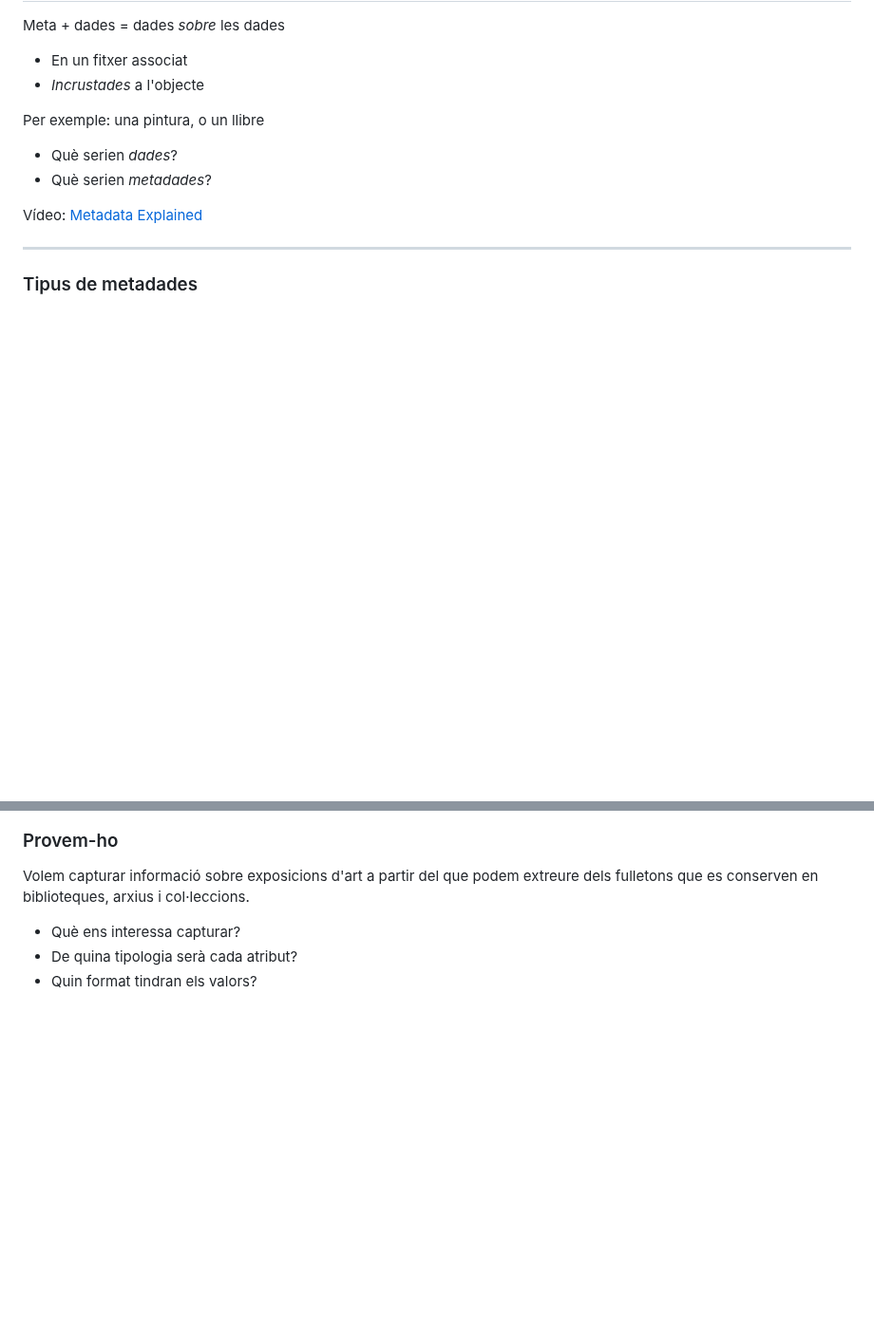
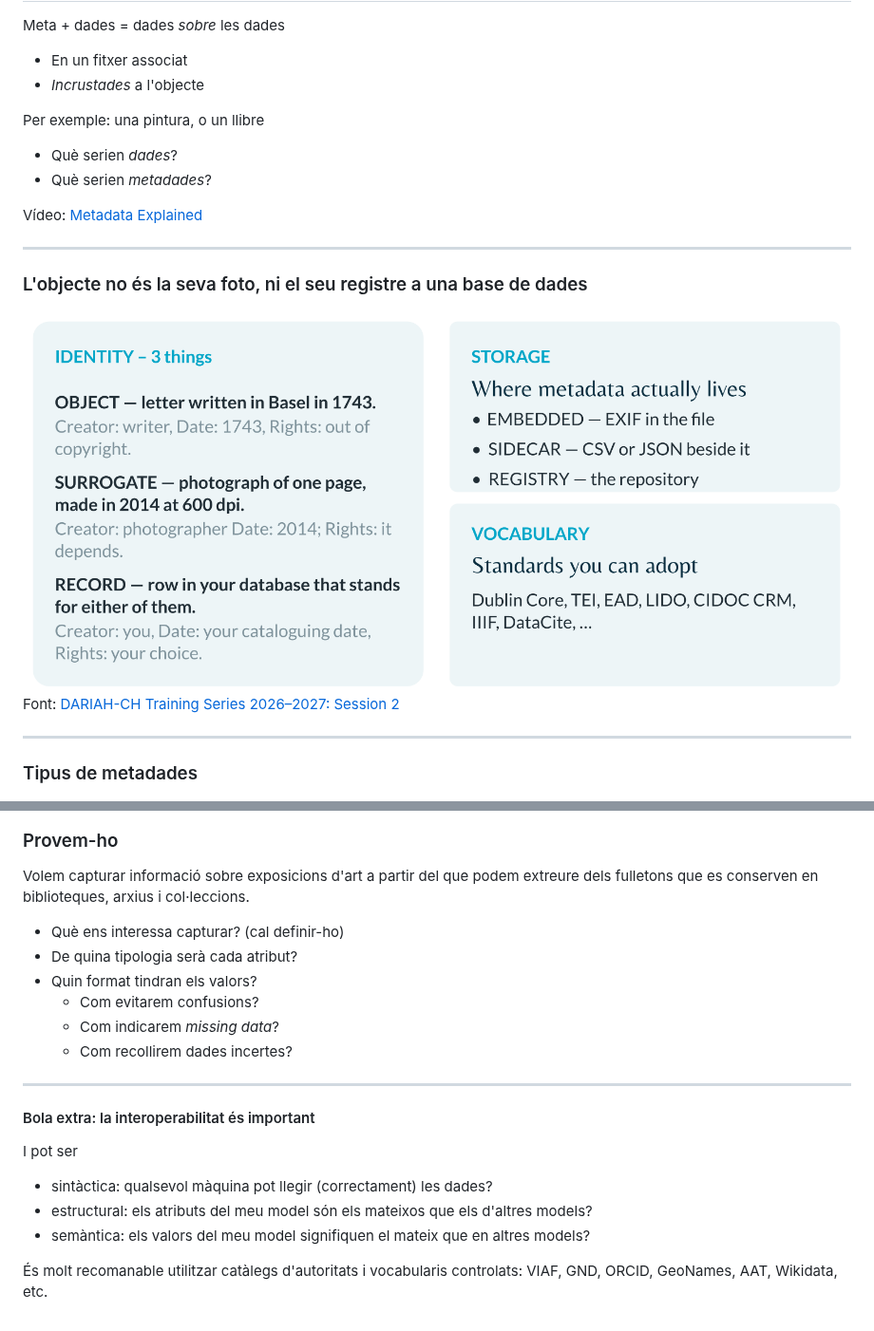
Before and after one commit to esthersole/HumDig, a Markdown page: HumDig_03.md, 2 parts joined by grey strips. Shown at 95% size. Drawn GitHub-style; pictures changed too: media/HumDig03/metadata_DARIAH01.png (added); blank space fills up the shorter version.

Commit message:
Update HumDig03

```diff
--- a/HumDig_03.md
+++ b/HumDig_03.md
@@ -263,6 +263,14 @@ Per exemple: una pintura, o un llibre
 
 ----
 
+### L'objecte no és la seva foto, ni el seu registre a una base de dades
+
+<img src="/media/HumDig03/metadata_DARIAH01.png" style="width: 100%;">
+
+<span style="display:block; font-size: 0.3em;">Font: [DARIAH-CH Training Series 2026–2027: Session 2](https://app.dasch.swiss/resource/0810/ZjmZv4DJSO-fVy9XQcw9tw)</span>
+
+----
+
 ### Tipus de metadades
 
 <img src="/media/HumDig03/metadata_DARIAH.png" style="width: 100%;">
@@ -354,6 +362,20 @@ Els models de dades
 
 Volem capturar informació sobre exposicions d'art a partir del que podem extreure dels fulletons que es conserven en biblioteques, arxius i col·leccions.
 
-- Què ens interessa capturar?
+- Què ens interessa capturar? (cal definir-ho)
 - De quina tipologia serà cada atribut?
 - Quin format tindran els valors?
+  - Com evitarem confusions?
+  - Com indicarem *missing data*?
+  - Com recollirem dades incertes?
+
+----
+
+#### Bola extra: la interoperabilitat és important
+
+I pot ser
+- sintàctica: qualsevol màquina pot llegir (correctament) les dades?
+- estructural: els atributs del meu model són els mateixos que els d'altres models?
+- semàntica: els valors del meu model signifiquen el mateix que en altres models?
+
+És molt recomanable utilitzar catàlegs d'autoritats i vocabularis controlats: VIAF, GND, ORCID, GeoNames, AAT, Wikidata, etc.
```
Also changed, not shown: other parts of HumDig_03.md (+1 -1 lines).
